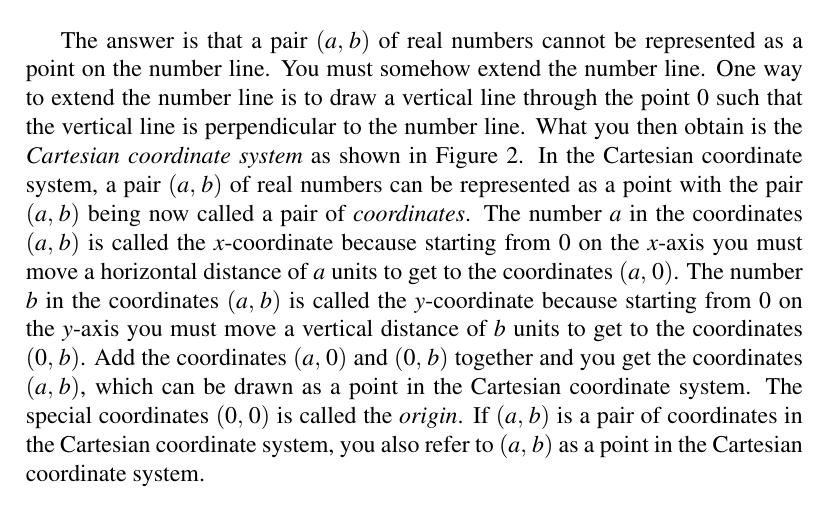
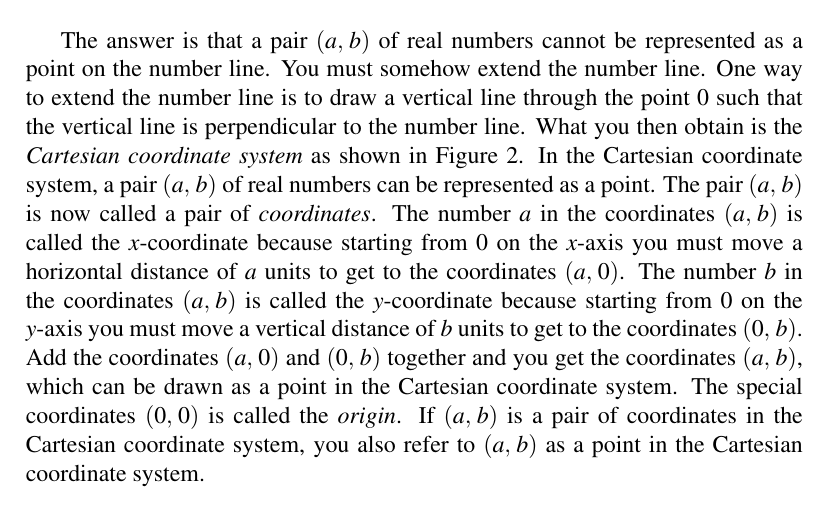
Before and after one commit to mvngu/hsnote, a LaTeX document (03_cartesian.tex): part of page 1 of 4, cut so that both start at the same text. Compiled offline with pdfLaTeX.

Commit message:
Break a long sentence into two short sentences.

```diff
--- a/03_cartesian.tex
+++ b/03_cartesian.tex
@@ -43,7 +43,7 @@ perpendicular to the number line.  What you then obtain is the
 \emph{Cartesian coordinate system} as shown in
 \Figure{fig:Cartesian_coordinate_system}.  In the Cartesian coordinate
 system, a pair $\tuple{a}{b}$ of real numbers can be represented as a
-point with the pair $\tuple{a}{b}$ being now called a pair of
+point.  The pair $\tuple{a}{b}$ is now called a pair of
 \emph{coordinates}.  The number $a$ in the coordinates $\tuple{a}{b}$
 is called the $x$-coordinate because starting from $0$ on the
 $x$-axis you must move a horizontal distance of $a$ units to get to
```
